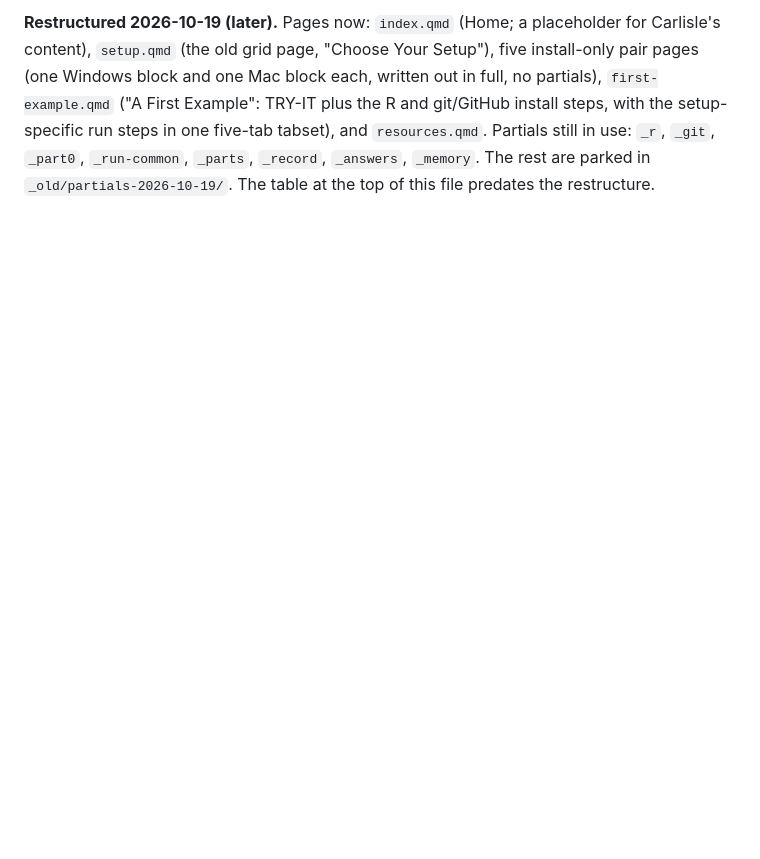
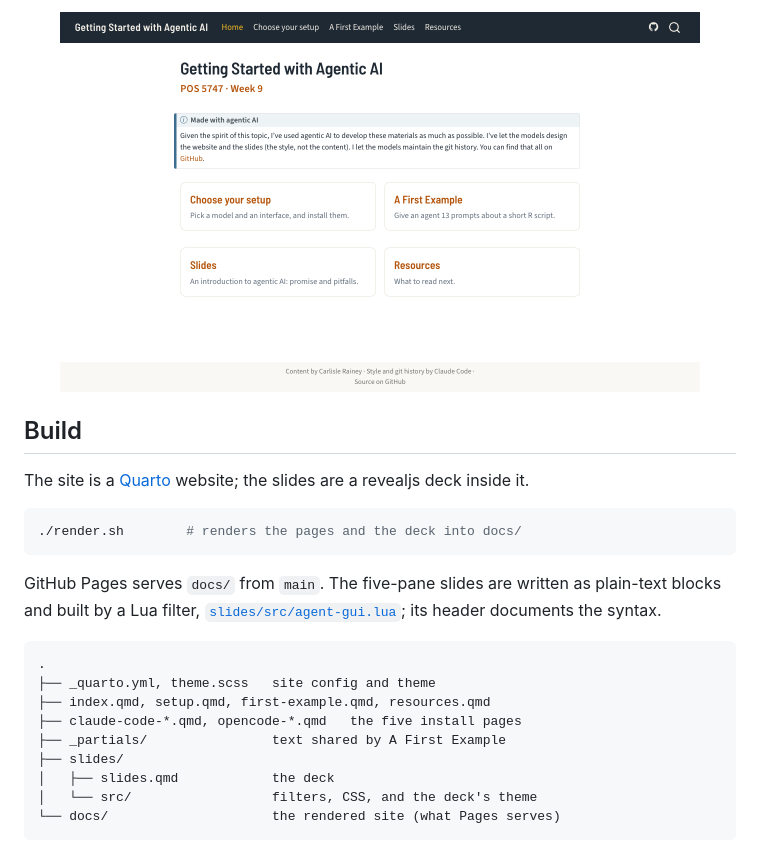
Before and after one commit to pos5747/agentic-ai, a Markdown page: README.md, the part around one of its changes. GitHub-like rendering; pictures changed too: .github/readme/site-home.png (added); blank space fills up the shorter version.

````diff
--- a/README.md
+++ b/README.md
@@ -48,10 +35,26 @@ the rule for keeping it in step with the collection are in
 
-**Restructured 2026-10-19 (later).** Pages now: `index.qmd` (Home; a placeholder
-for Carlisle's content), `setup.qmd` (the old grid page, "Choose Your Setup"),
-five install-only pair pages (one Windows block and one Mac block each, written
-out in full, no partials), `first-example.qmd` ("A First Example": TRY-IT plus
-the R and git/GitHub install steps, with the setup-specific run steps in one
-five-tab tabset), and `resources.qmd`. Partials still in use: `_r`, `_git`,
-`_part0`, `_run-common`, `_parts`, `_record`, `_answers`, `_memory`. The rest
-are parked in `_old/partials-2026-10-19/`. The table at the top of this file
-predates the restructure.
+<p align="center">
+  <img src=".github/readme/site-home.png" alt="The site's home page" width="640">
+</p>
+
+## Build
+
+The site is a [Quarto](https://quarto.org) website; the slides are a revealjs deck inside it.
+
+```sh
+./render.sh        # renders the pages and the deck into docs/
+```
+
+GitHub Pages serves `docs/` from `main`. The five-pane slides are written as plain-text blocks and built by a Lua filter, [`slides/src/agent-gui.lua`](slides/src/agent-gui.lua); its header documents the syntax.
+
+```
+.
+├── _quarto.yml, theme.scss   site config and theme
+├── index.qmd, setup.qmd, first-example.qmd, resources.qmd
+├── claude-code-*.qmd, opencode-*.qmd   the five install pages
+├── _partials/                text shared by A First Example
+├── slides/
+│   ├── slides.qmd            the deck
+│   └── src/                  filters, CSS, and the deck's theme
+└── docs/                     the rendered site (what Pages serves)
+```
````
Also changed, not shown: other parts of README.md (+24 -37 lines), .github/readme/slide-agent.png (added), .github/readme/slide-title.png (added).
